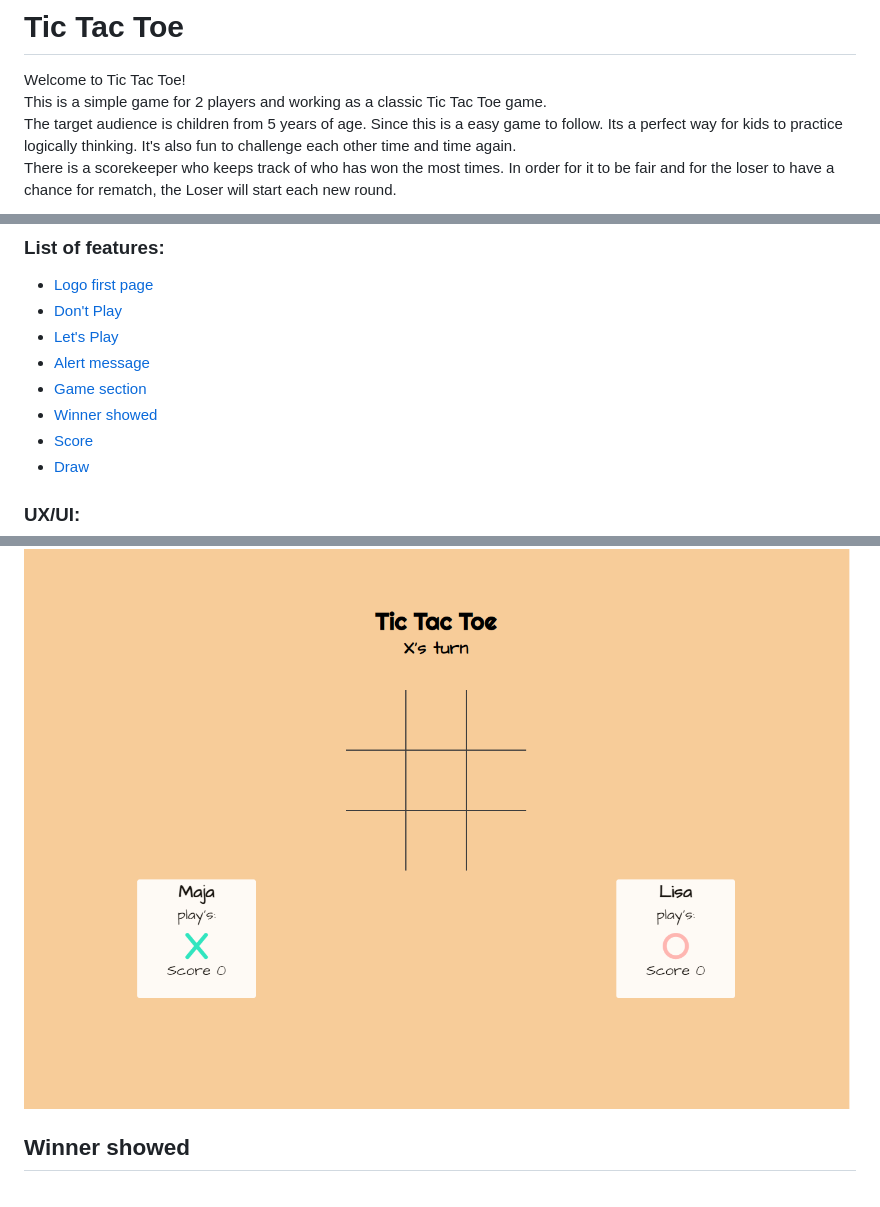
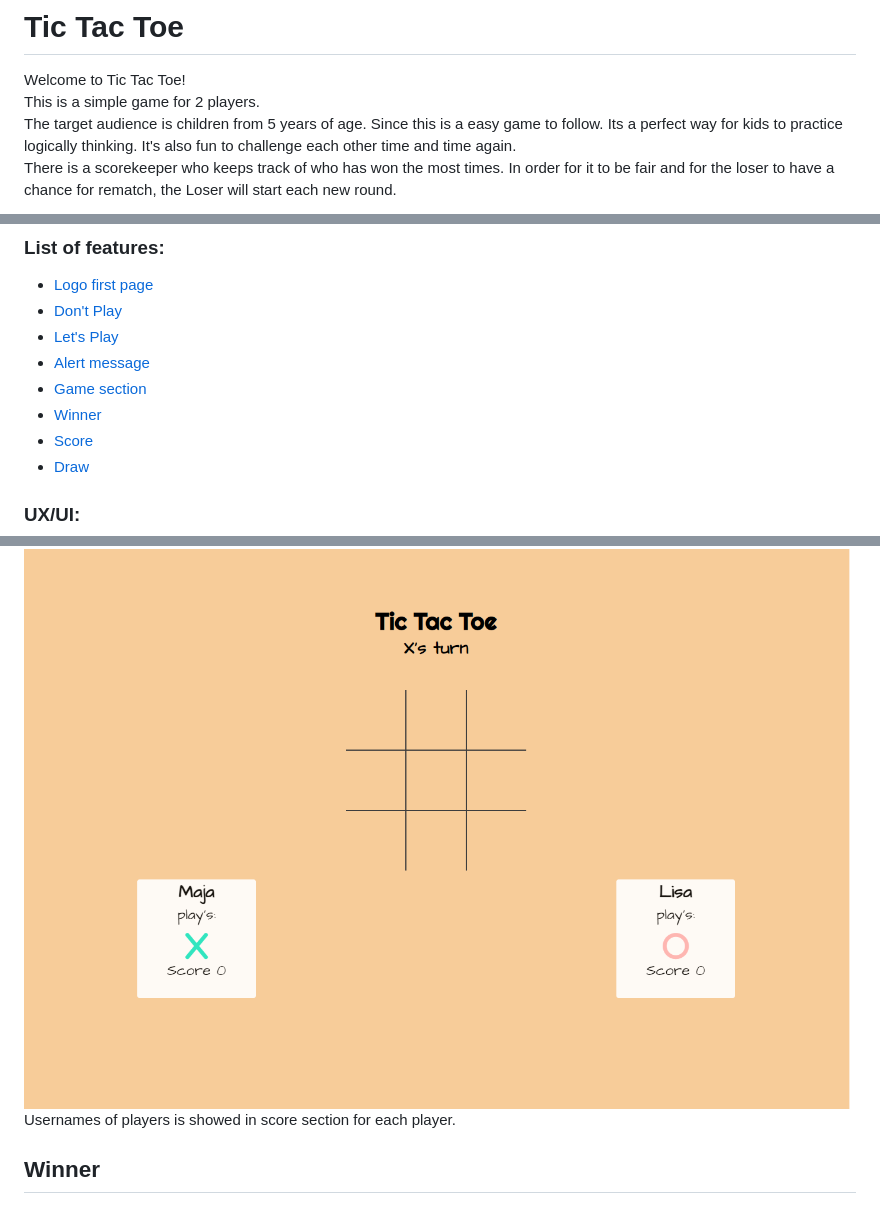
Before and after one commit to Myekman/tic_tac_toe, a Markdown page: README.md, 3 parts joined by grey strips. GitHub-like rendering.

```diff
--- a/README.md
+++ b/README.md
@@ -1,7 +1,7 @@
 # Tic Tac Toe
 Welcome to Tic Tac Toe!
 <br>
-This is a simple game for 2 players and working as a classic Tic Tac Toe game.
+This is a simple game for 2 players.
 <br>
 The target audience is children from 5 years of age. Since this is a easy game to follow. Its a perfect way for kids to practice logically thinking.
 It's also fun to challenge each other time and time again.
@@ -24,7 +24,7 @@ A live version of this game can be found here! [Tic Tac Toe](https://myekman.git
 * [Let's Play ](#let's-play  "Let's Play ")
 * [Alert message](#alert-message "Alert message")
 * [Game section](#game-section  "Game section")
-* [Winner showed](#winner-showed "Winner showed")
+* [Winner](#winner "Winner")
 * [Score](#score "Score")
 * [Draw](#draw "Draw")
 
@@ -99,4 +105,5 @@ Design game to look good on all screen sizes with [Balsamiq]("https://balsamiq.c
 ## Game section
 ![IMG](/assets/images/tac5.png)
-## Winner showed
+Usernames of players is showed in score section for each player.
+## Winner
 ![IMG](/assets/images/tac6.png)
```
Also changed, not shown: other parts of README.md (+10 -1 lines).
